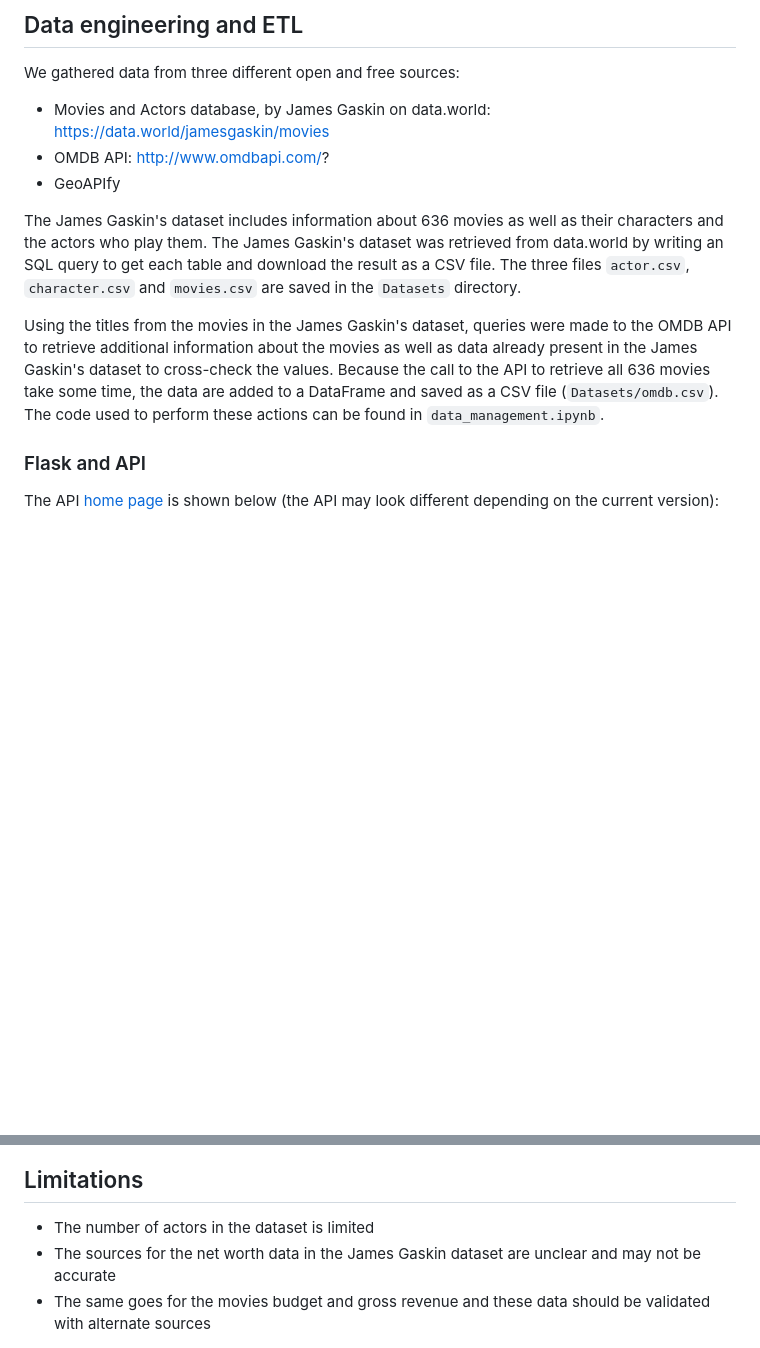
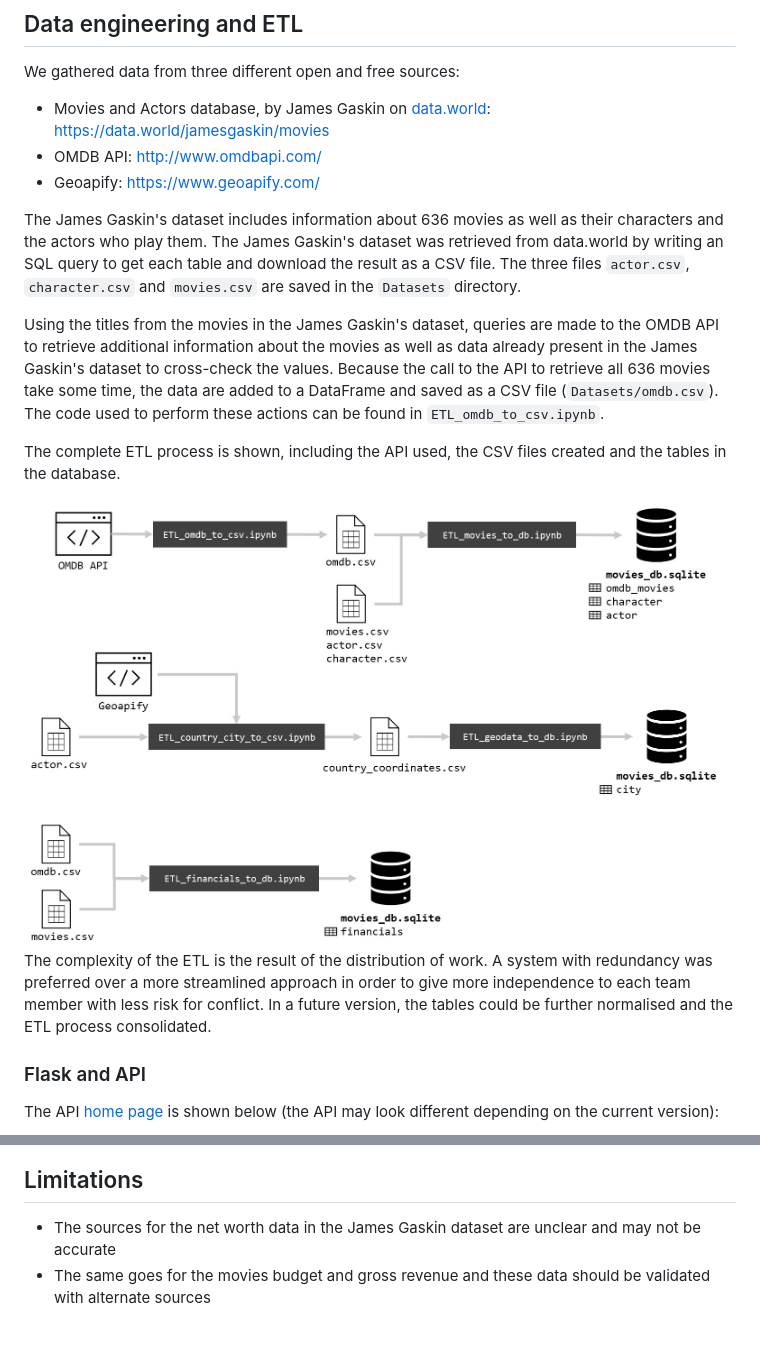
Before and after one commit to benoitchamot/MovieNerd, a Markdown page: README.md, 2 parts joined by grey strips. Rendered like a GitHub page; pictures changed too: img/ETL1.jpg (added); blank space fills up the shorter version.

Commit message:
Complete ETL section in README.

```diff
--- a/README.md
+++ b/README.md
@@ -126,13 +130,19 @@ The dataflow is shown in the diagram below:
 
 ## Data engineering and ETL
 We gathered data from three different open and free sources:
-- Movies and Actors database, by James Gaskin on data.world: https://data.world/jamesgaskin/movies
-- OMDB API: http://www.omdbapi.com/?
-- GeoAPIfy
+- Movies and Actors database, by James Gaskin on [data.world](https://data.world/): https://data.world/jamesgaskin/movies
+- OMDB API: http://www.omdbapi.com/
+- Geoapify: https://www.geoapify.com/
 
 The James Gaskin's dataset includes information about 636 movies as well as their characters and the actors who play them. The James Gaskin's dataset was retrieved from data.world by writing an SQL query to get each table and download the result as a CSV file. The three files `actor.csv`, `character.csv` and `movies.csv` are saved in the `Datasets` directory.
 
-Using the titles from the movies in the James Gaskin's dataset, queries were made to the OMDB API to retrieve additional information about the movies as well as data already present in the James Gaskin's dataset to cross-check the values. Because the call to the API to retrieve all 636 movies take some time, the data are added to a DataFrame and saved as a CSV file (`Datasets/omdb.csv`). The code used to perform these actions can be found in `data_management.ipynb`.
+Using the titles from the movies in the James Gaskin's dataset, queries are made to the OMDB API to retrieve additional information about the movies as well as data already present in the James Gaskin's dataset to cross-check the values. Because the call to the API to retrieve all 636 movies take some time, the data are added to a DataFrame and saved as a CSV file (`Datasets/omdb.csv`). The code used to perform these actions can be found in `ETL_omdb_to_csv.ipynb`.
+
+The complete ETL process is shown, including the API used, the CSV files created and the tables in the database.
+
+<img src="img/ETL1.jpg" alt="ETL 1" width="700"/>
+
+The complexity of the ETL is the result of the distribution of work. A system with redundancy was preferred over a more streamlined approach in order to give more independence to each team member with less risk for conflict. In a future version, the tables could be further normalised and the ETL process consolidated.
 
 ### Flask and API
 The API [home page](https://spiderdwarf.pythonanywhere.com/) is shown below (the API may look different depending on the current version):
@@ -208,7 +218,6 @@ We also looked at the Gender Wealth Gap (difference between the net worth of mal
 <img src="img/analysis_gap.png" alt="gap" width="600"/>
 
 ## Limitations
-- The number of actors in the dataset is limited
 - The sources for the net worth data in the James Gaskin dataset are unclear and may not be accurate
 - The same goes for the movies budget and gross revenue and these data should be validated with alternate sources
 
```
Also changed, not shown: other parts of README.md (+5 -1 lines).
